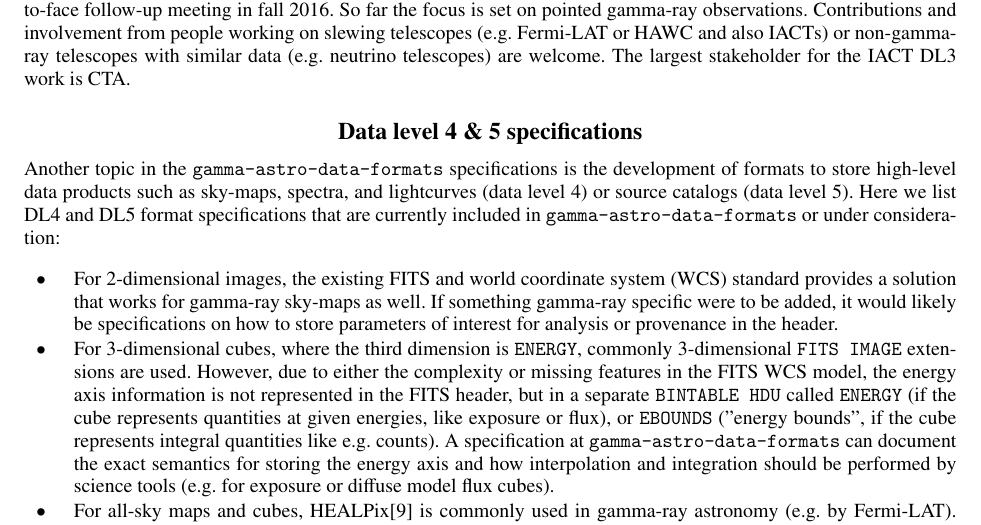
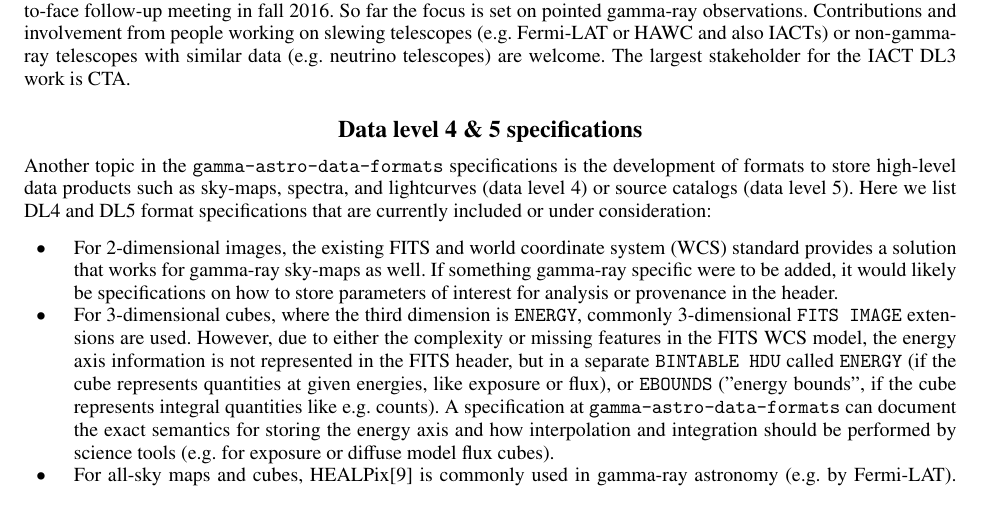
Before and after one commit to open-gamma-ray-astro/gamma2016-poster, a LaTeX paper (proceeding/open-gamma-ray-astro-gamma2016.tex, which reads proceeding/text/content.tex): part of page 5 of 7 before the commit and part of page 5 of 6 after it, cut so that both start at the same text. Compiled offline with pdfLaTeX.

Commit message:
Make it fit on 6 pages again

```diff
--- a/proceeding/text/content.tex
+++ b/proceeding/text/content.tex
@@ -35,7 +35,7 @@ A major result of the face-to-face workshop was to agree to focus on IRF formats
 
 \subsection{Data level 4 \& 5 specifications}
 
-Another topic in the \texttt{gamma-astro-data-formats} specifications is the development of formats to store high-level data products such as sky-maps, spectra, and lightcurves (data level 4) or source catalogs (data level 5).  Here we list DL4 and DL5 format specifications that are currently included in \gadf or under consideration:
+Another topic in the \texttt{gamma-astro-data-formats} specifications is the development of formats to store high-level data products such as sky-maps, spectra, and lightcurves (data level 4) or source catalogs (data level 5).  Here we list DL4 and DL5 format specifications that are currently included or under consideration:
 %
 \begin{itemize}
 \item{} For 2-dimensional images, the existing FITS and world coordinate system (WCS) standard provides a solution that works for gamma-ray sky-maps as well. If something gamma-ray specific were to be added, it would likely be specifications on how to store parameters of interest for analysis or provenance in the header.
```
Also changed, not shown: proceeding/open-gamma-ray-astro-gamma2016.pdf.
